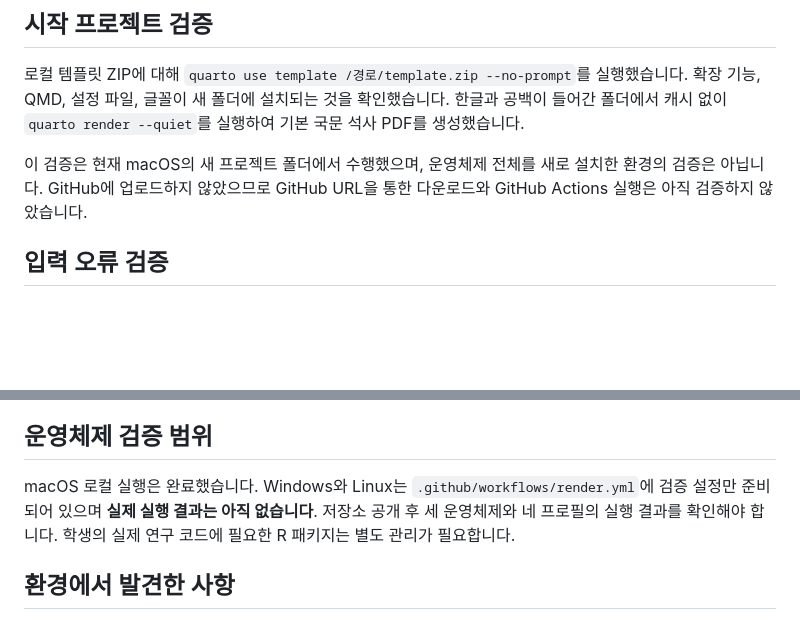
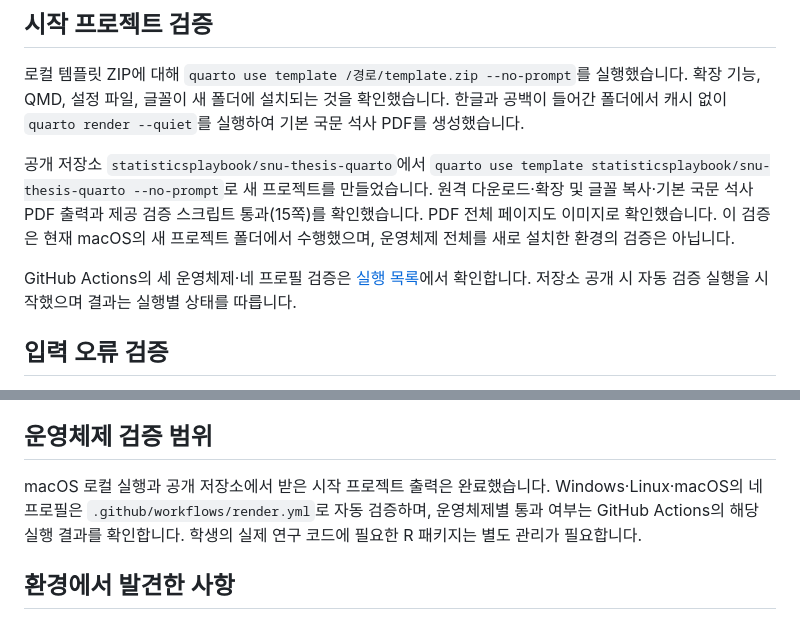
Before and after one commit to statisticsplaybook/snu-thesis-quarto, a Markdown page: docs/VALIDATION.md, 2 parts joined by grey strips. Drawn GitHub-style; blank space fills up the shorter version.

Commit message:
Document verified public template download [skip ci]

```diff
--- a/docs/VALIDATION.md
+++ b/docs/VALIDATION.md
@@ -29,7 +29,9 @@
 
 로컬 템플릿 ZIP에 대해 `quarto use template /경로/template.zip --no-prompt`를 실행했습니다. 확장 기능, QMD, 설정 파일, 글꼴이 새 폴더에 설치되는 것을 확인했습니다. 한글과 공백이 들어간 폴더에서 캐시 없이 `quarto render --quiet`를 실행하여 기본 국문 석사 PDF를 생성했습니다.
 
-이 검증은 현재 macOS의 새 프로젝트 폴더에서 수행했으며, 운영체제 전체를 새로 설치한 환경의 검증은 아닙니다. GitHub에 업로드하지 않았으므로 GitHub URL을 통한 다운로드와 GitHub Actions 실행은 아직 검증하지 않았습니다.
+공개 저장소 `statisticsplaybook/snu-thesis-quarto`에서 `quarto use template statisticsplaybook/snu-thesis-quarto --no-prompt`로 새 프로젝트를 만들었습니다. 원격 다운로드·확장 및 글꼴 복사·기본 국문 석사 PDF 출력과 제공 검증 스크립트 통과(15쪽)를 확인했습니다. PDF 전체 페이지도 이미지로 확인했습니다. 이 검증은 현재 macOS의 새 프로젝트 폴더에서 수행했으며, 운영체제 전체를 새로 설치한 환경의 검증은 아닙니다.
+
+GitHub Actions의 세 운영체제·네 프로필 검증은 [실행 목록](https://github.com/statisticsplaybook/snu-thesis-quarto/actions)에서 확인합니다. 저장소 공개 시 자동 검증 실행을 시작했으며 결과는 실행별 상태를 따릅니다.
 
 ## 입력 오류 검증
 
@@ -41,7 +43,7 @@
 
 ## 운영체제 검증 범위
 
-macOS 로컬 실행은 완료했습니다. Windows와 Linux는 `.github/workflows/render.yml`에 검증 설정만 준비되어 있으며 **실제 실행 결과는 아직 없습니다**. 저장소 공개 후 세 운영체제와 네 프로필의 실행 결과를 확인해야 합니다. 학생의 실제 연구 코드에 필요한 R 패키지는 별도 관리가 필요합니다.
+macOS 로컬 실행과 공개 저장소에서 받은 시작 프로젝트 출력은 완료했습니다. Windows·Linux·macOS의 네 프로필은 `.github/workflows/render.yml`로 자동 검증하며, 운영체제별 통과 여부는 GitHub Actions의 해당 실행 결과를 확인합니다. 학생의 실제 연구 코드에 필요한 R 패키지는 별도 관리가 필요합니다.
 
 ## 환경에서 발견한 사항
 
```
Also changed, not shown: README.md (+1 -1 lines).
